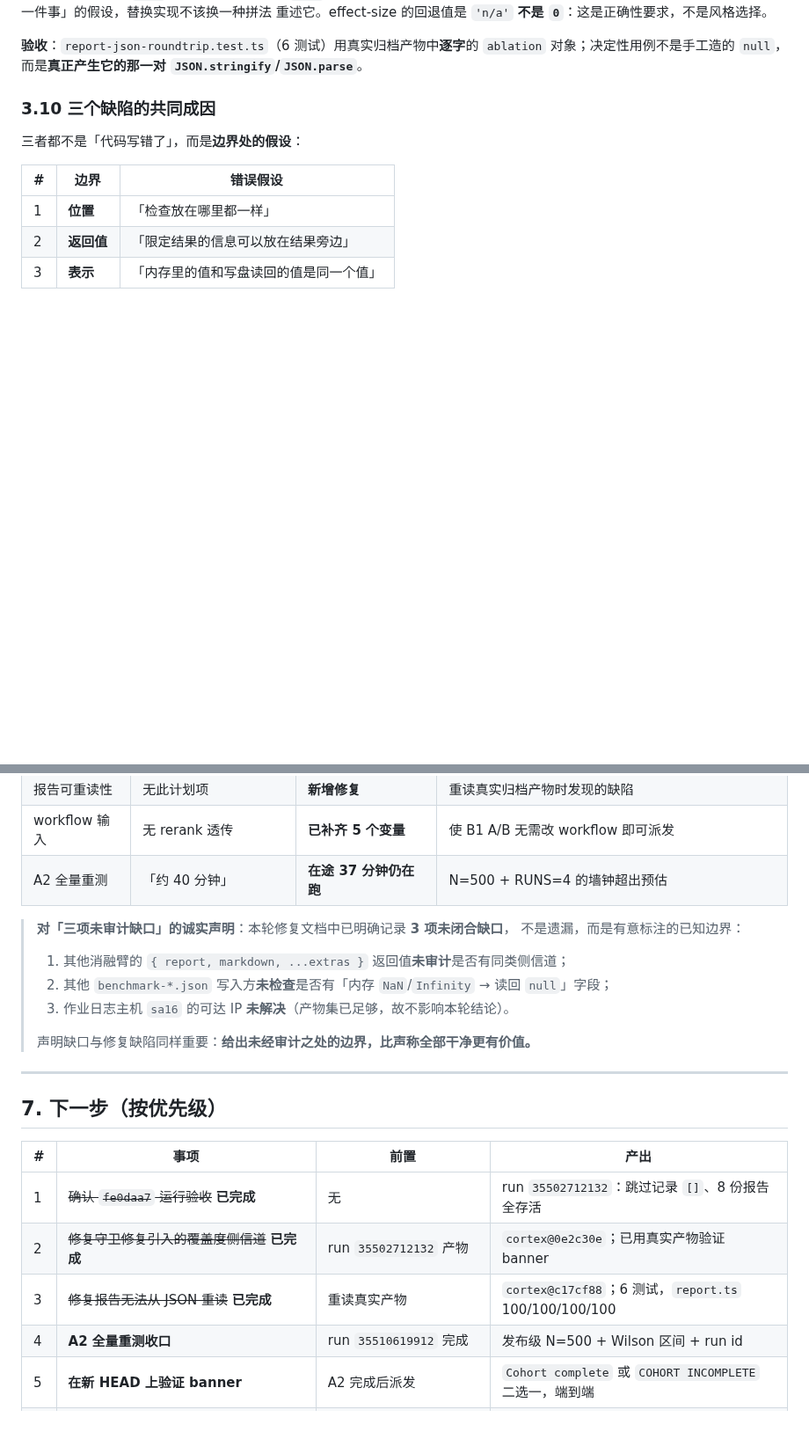
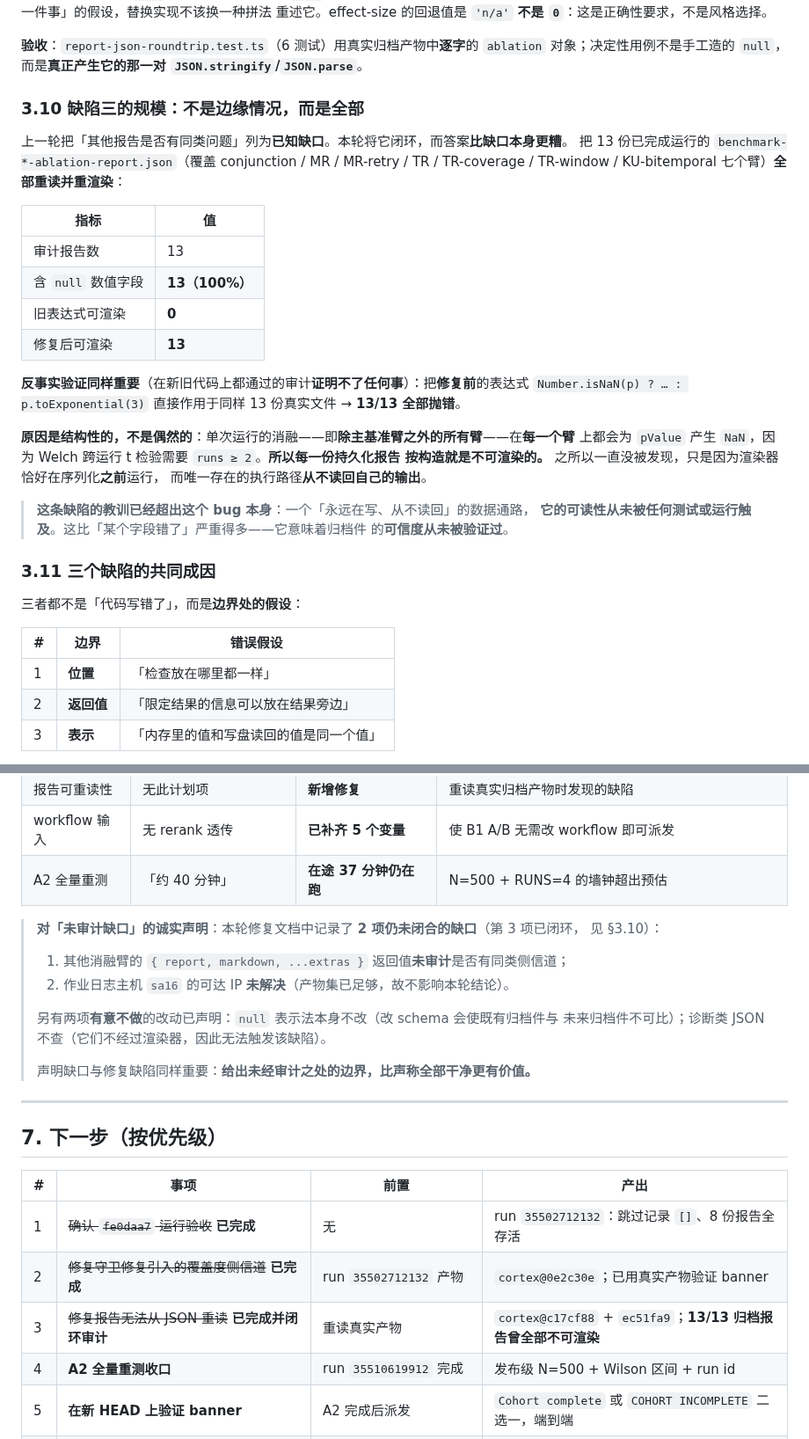
Before and after one commit to AgentiX-E/cortex-docs, a Markdown page: docs/09-progress-and-delivery-report.md, 2 parts joined by grey strips. Shown at 88% size. Rendered like a GitHub page; blank space fills up the shorter version.

Commit message:
docs: close the report audit gap -- the defect was universal, not an edge case
The previous round declared "no other report was audited for the same pattern" as a
known gap. Auditing it produced a worse answer than the gap implied, so it is
recorded as an escalation rather than a footnote.

All thirteen archived benchmark-*-ablation-report.json files from completed runs
were re-read and re-rendered: 13 audited, 13 contained a null numeric field, 0 were
renderable by the pre-fix expression, 13 render after the fix. The counterfactual
was checked as well, because an audit that passes on both old and new code proves
nothing -- the pre-fix expression threw on 13/13 of the same real files.

The cause is structural. A single-run ablation -- every arm except the main
benchmark -- produces NaN for pValue on every arm, because the Welch over-run
t-test requires at least two runs. Every persisted report was therefore
unrenderable by construction. It went unnoticed only because the renderer runs
before serialisation, so the one execution path that exists never reads back its
own output.

That last point generalises beyond this bug and is called out as such: a data path
that always writes and never reads back has never had its readability exercised by
any test or any run. That is a stronger statement than "a field was wrong" -- it
means the credibility of the archived artifacts had never been verified at all.

Also updated: the B2 section gains an explicit falsification-status note, since the
full-dataset re-measurement is in flight and the 93.02% ceiling is scoped to the
LIMIT=60 curve shape until it lands; the B1 blocker is narrowed to a single secret
with the connectivity, adapter and factory evidence recorded; and the declared-gap
list shrinks from three items to two, with the two deliberate non-changes (leaving
the null representation alone so archives stay comparable, and not searching the
diagnostics files because they never pass through a renderer) stated as decisions
rather than omissions.

Test count 1105 -> 1112. cortex-core coverage corrected to 99.23% statements /
99.23% lines, measured directly after a cached run reported a misleadingly lower
figure.

```diff
--- a/docs/09-progress-and-delivery-report.md
+++ b/docs/09-progress-and-delivery-report.md
@@ -308,7 +308,32 @@ TypeError: Cannot read properties of null (reading 'toExponential')
 **验收**：`report-json-roundtrip.test.ts`（6 测试）用真实归档产物中**逐字**的 `ablation`
 对象；决定性用例不是手工造的 `null`，而是**真正产生它的那一对 `JSON.stringify`/`JSON.parse`**。
 
-### 3.10 三个缺陷的共同成因
+### 3.10 缺陷三的规模：不是边缘情况，而是**全部**
+
+上一轮把「其他报告是否有同类问题」列为**已知缺口**。本轮将它闭环，而答案**比缺口本身更糟**。
+把 13 份已完成运行的 `benchmark-*-ablation-report.json`（覆盖 conjunction / MR / MR-retry /
+TR / TR-coverage / TR-window / KU-bitemporal 七个臂）**全部重读并重渲染**：
+
+| 指标 | 值 |
+|---|---|
+| 审计报告数 | 13 |
+| 含 `null` 数值字段 | **13（100%）** |
+| 旧表达式可渲染 | **0** |
+| 修复后可渲染 | **13** |
+
+**反事实验证同样重要**（在新旧代码上都通过的审计**证明不了任何事**）：把**修复前**的表达式
+`Number.isNaN(p) ? … : p.toExponential(3)` 直接作用于同样 13 份真实文件 → **13/13 全部抛错**。
+
+**原因是结构性的，不是偶然的**：单次运行的消融——即**除主基准臂之外的所有臂**——在**每一个臂**
+上都会为 `pValue` 产生 `NaN`，因为 Welch 跨运行 t 检验需要 `runs ≥ 2`。**所以每一份持久化报告
+按构造就是不可渲染的。** 之所以一直没被发现，只是因为渲染器恰好在序列化**之前**运行，
+而唯一存在的执行路径**从不读回自己的输出**。
+
+> **这条缺陷的教训已经超出这个 bug 本身**：一个「永远在写、从不读回」的数据通路，
+> **它的可读性从未被任何测试或运行触及**。这比「某个字段错了」严重得多——它意味着归档件
+> 的**可信度从未被验证过**。
+
+### 3.11 三个缺陷的共同成因
 
 三者都不是「代码写错了」，而是**边界处的假设**：
 
@@ -413,11 +438,13 @@ workflow 的 5 个透传变量（`CORTEX_RERANK` / `RERANK_CANDIDATE_POOL` / `RE
 | workflow 输入 | 无 rerank 透传 | **已补齐 5 个变量** | 使 B1 A/B 无需改 workflow 即可派发 |
 | A2 全量重测 | 「约 40 分钟」 | **在途 37 分钟仍在跑** | N=500 + RUNS=4 的墙钟超出预估 |
 
-> **对「三项未审计缺口」的诚实声明**：本轮修复文档中已明确记录 **3 项未闭合缺口**，
-> 不是遗漏，而是有意标注的已知边界：
+> **对「未审计缺口」的诚实声明**：本轮修复文档中记录了 **2 项仍未闭合的缺口**（第 3 项已闭环，
+> 见 §3.10）：
 > 1. 其他消融臂的 `{ report, markdown, ...extras }` 返回值**未审计**是否有同类侧信道；
-> 2. 其他 `benchmark-*.json` 写入方**未检查**是否有「内存 `NaN`/`Infinity` → 读回 `null`」字段；
-> 3. 作业日志主机 `sa16` 的可达 IP **未解决**（产物集已足够，故不影响本轮结论）。
+> 2. 作业日志主机 `sa16` 的可达 IP **未解决**（产物集已足够，故不影响本轮结论）。
+>
+> 另有两项**有意不做**的改动已声明：`null` 表示法本身不改（改 schema 会使既有归档件与
+> 未来归档件不可比）；诊断类 JSON 不查（它们不经过渲染器，因此无法触发该缺陷）。
 >
 > 声明缺口与修复缺陷同样重要：**给出未经审计之处的边界，比声称全部干净更有价值。**
 
@@ -429,7 +456,7 @@ workflow 的 5 个透传变量（`CORTEX_RERANK` / `RERANK_CANDIDATE_POOL` / `RE
 |---|---|---|---|
 | 1 | ~~确认 `fe0daa7` 运行验收~~ **已完成** | 无 | run `35502712132`：跳过记录 `[]`、8 份报告全存活 |
 | 2 | ~~修复守卫修复引入的覆盖度侧信道~~ **已完成** | run `35502712132` 产物 | `cortex@0e2c30e`；已用真实产物验证 banner |
-| 3 | ~~修复报告无法从 JSON 重读~~ **已完成** | 重读真实产物 | `cortex@c17cf88`；6 测试，`report.ts` 100/100/100/100 |
+| 3 | ~~修复报告无法从 JSON 重读~~ **已完成并闭环审计** | 重读真实产物 | `cortex@c17cf88` + `ec51fa9`；**13/13 归档报告曾全部不可渲染** |
 | 4 | **A2 全量重测收口** | run `35510619912` 完成 | 发布级 N=500 + Wilson 区间 + run id |
 | 5 | **在新 HEAD 上验证 banner** | A2 完成后派发 | `Cohort complete` 或 `COHORT INCOMPLETE` 二选一，端到端 |
 | 6 | 执行 B1 A/B（`CORTEX_RERANK=on`，池宽不加） | `RERANK_API_KEY` org secret | 重排的存废判决（含负结论） |
```
Also changed, not shown: other parts of docs/09-progress-and-delivery-report.md (+5 -5 lines).
